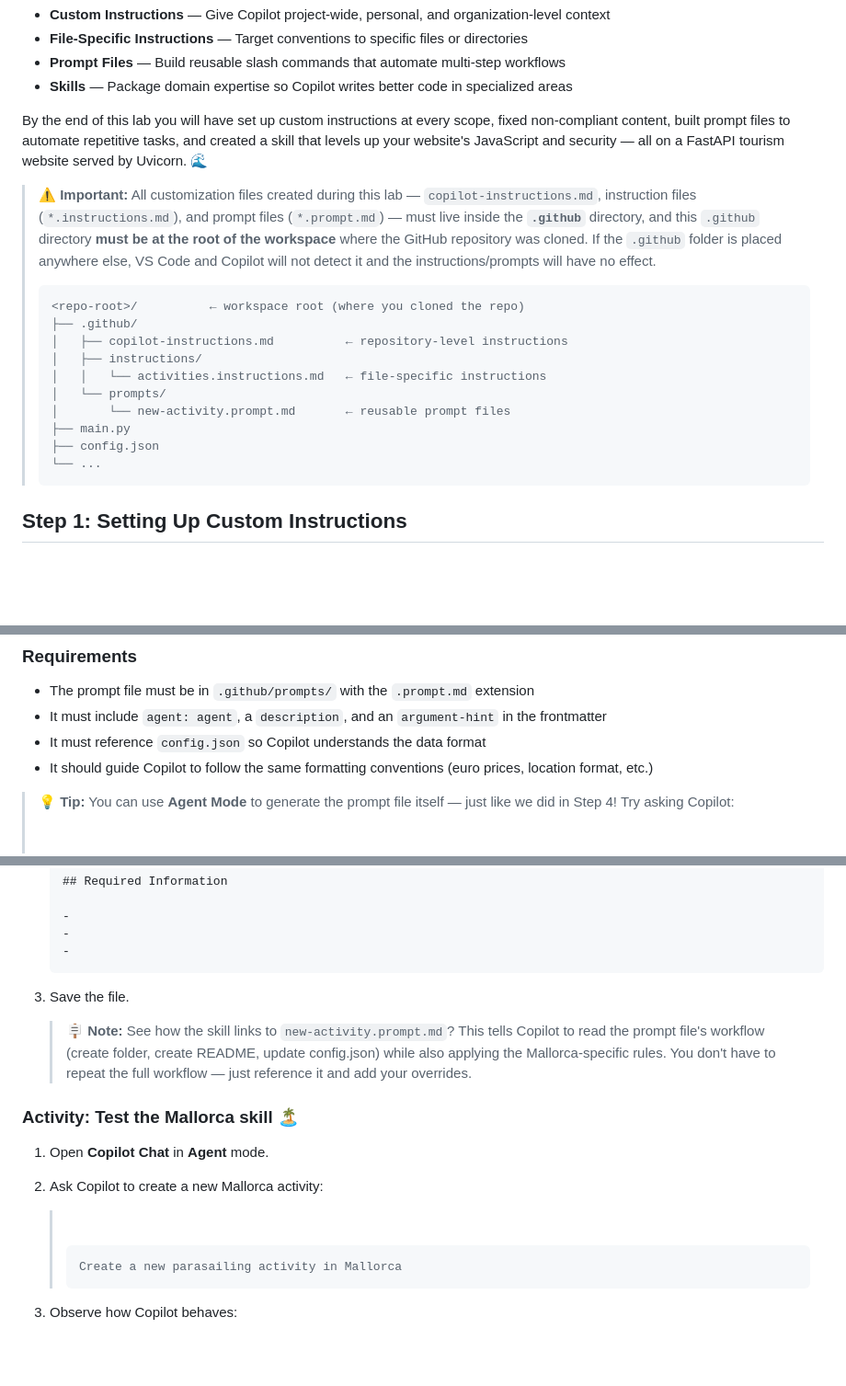
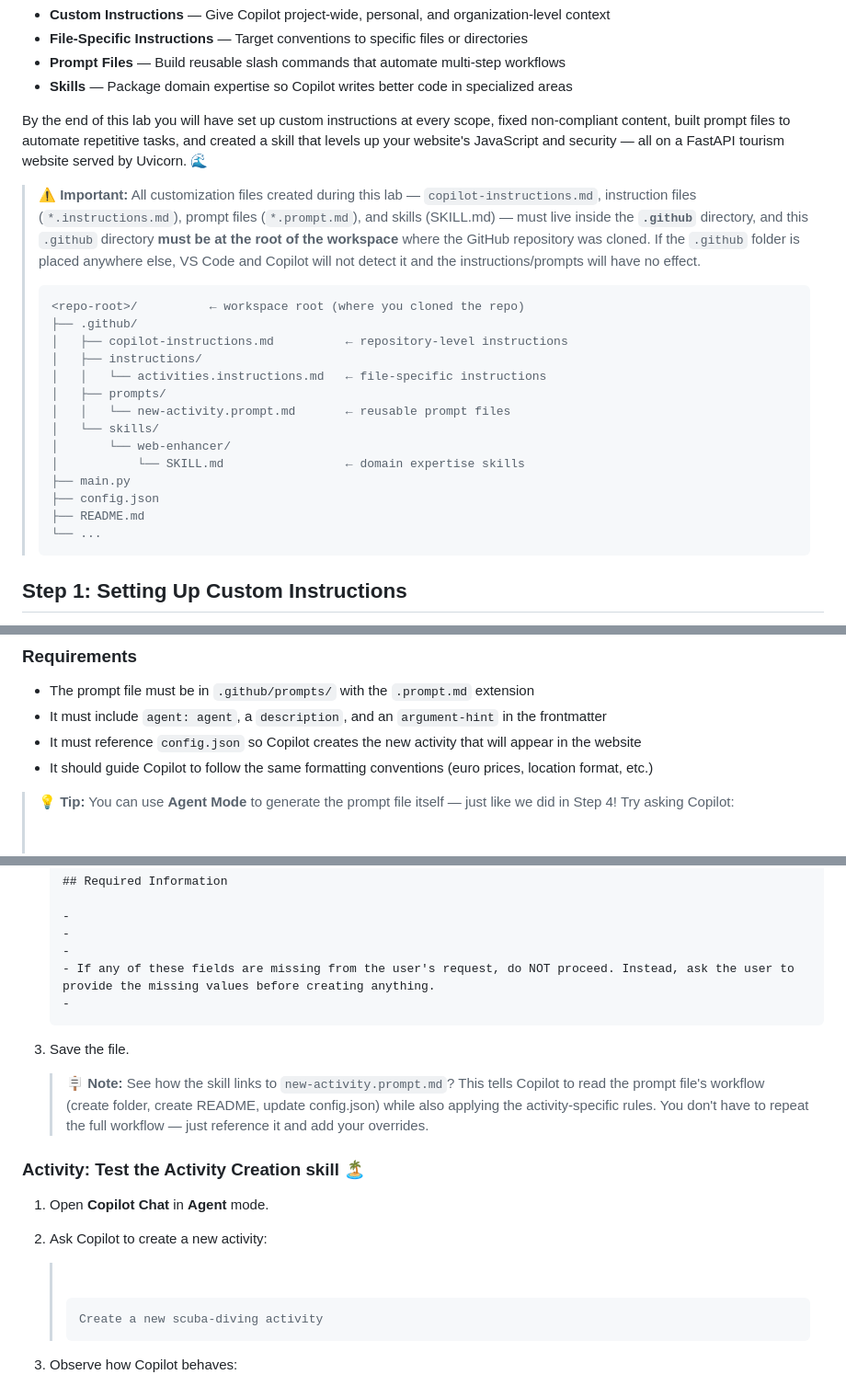
Before and after one commit to Geronimo-Basso/github-copilot-101, a Markdown page: README.md, 3 parts joined by grey strips. Shown at 92% size. Rendered like a GitHub page; badges without logos; blank space fills up the shorter version.

Commit message:
Readme actualizado con skills

````diff
--- a/README.md
+++ b/README.md
@@ -13,7 +13,7 @@ Today's goal is to learn how to **customize GitHub Copilot's behavior** so its o
 
 By the end of this lab you will have set up custom instructions at every scope, fixed non-compliant content, built prompt files to automate repetitive tasks, and created a skill that levels up your website's JavaScript and security — all on a FastAPI tourism website served by Uvicorn. 🌊
 
-> ⚠️ **Important:** All customization files created during this lab — `copilot-instructions.md`, instruction files (`*.instructions.md`), and prompt files (`*.prompt.md`) — must live inside the **`.github`** directory, and this `.github` directory **must be at the root of the workspace** where the GitHub repository was cloned. If the `.github` folder is placed anywhere else, VS Code and Copilot will not detect it and the instructions/prompts will have no effect.
+> ⚠️ **Important:** All customization files created during this lab — `copilot-instructions.md`, instruction files (`*.instructions.md`), prompt files (`*.prompt.md`), and skills (SKILL.md) — must live inside the **`.github`** directory, and this `.github` directory **must be at the root of the workspace** where the GitHub repository was cloned. If the `.github` folder is placed anywhere else, VS Code and Copilot will not detect it and the instructions/prompts will have no effect.
 >
 > ```
 > <repo-root>/          ← workspace root (where you cloned the repo)
@@ -21,10 +21,14 @@ By the end of this lab you will have set up custom instructions at every scope,
 > │   ├── copilot-instructions.md          ← repository-level instructions
 > │   ├── instructions/
 > │   │   └── activities.instructions.md   ← file-specific instructions
-> │   └── prompts/
-> │       └── new-activity.prompt.md       ← reusable prompt files
+> │   ├── prompts/
+> │   │   └── new-activity.prompt.md       ← reusable prompt files
+> │   └── skills/
+> │       └── web-enhancer/
+> │           └── SKILL.md                 ← domain expertise skills
 > ├── main.py
 > ├── config.json
+> ├── README.md
 > └── ...
 > ```
 
@@ -771,7 +775,7 @@ Create a **new prompt file** that automates one of these workflows:
 
 - The prompt file must be in `.github/prompts/` with the `.prompt.md` extension
 - It must include `agent: agent`, a `description`, and an `argument-hint` in the frontmatter
-- It must reference `config.json` so Copilot understands the data format
+- It must reference `config.json` so Copilot creates the new activity that will appear in the website
 - It should guide Copilot to follow the same formatting conventions (euro prices, location format, etc.)
 
 > 💡 **Tip:** You can use **Agent Mode** to generate the prompt file itself — just like we did in Step 4! Try asking Copilot:
@@ -1020,22 +1026,24 @@ Create a new skill called that specializes in creating activities. In this exerc
    -
    -
    -
+   - If any of these fields are missing from the user's request, do NOT proceed. Instead, ask the user to provide the missing values before creating anything.
+   -
    ```
 
 3. Save the file.
 
-   > 🪧 **Note:** See how the skill links to `new-activity.prompt.md`? This tells Copilot to read the prompt file's workflow (create folder, create README, update config.json) while also applying the Mallorca-specific rules. You don't have to repeat the full workflow — just reference it and add your overrides.
+   > 🪧 **Note:** See how the skill links to `new-activity.prompt.md`? This tells Copilot to read the prompt file's workflow (create folder, create README, update config.json) while also applying the activity-specific rules. You don't have to repeat the full workflow — just reference it and add your overrides.
 
-### Activity: Test the Mallorca skill 🏝️
+### Activity: Test the Activity Creation skill 🏝️
 
 1. Open **Copilot Chat** in **Agent** mode.
 
-2. Ask Copilot to create a new Mallorca activity:
+2. Ask Copilot to create a new activity:
 
    > ![Static Badge](https://img.shields.io/badge/-Prompt-text?style=social&logo=github%20copilot)
    >
    > ```prompt
-   > Create a new parasailing activity in Mallorca
+   > Create a new scuba-diving activity
    > ```
 
 3. Observe how Copilot behaves:
````
Also changed, not shown: other parts of README.md (+4 -2 lines).
